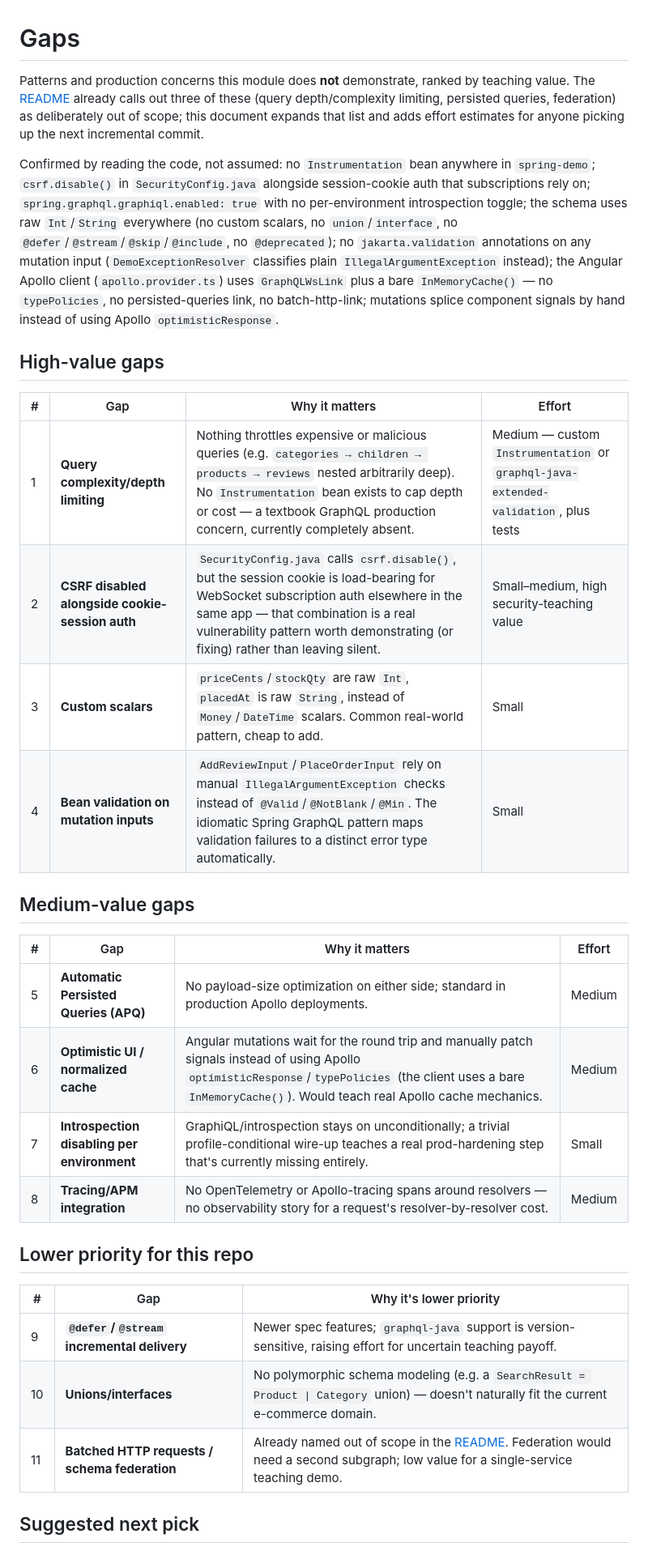
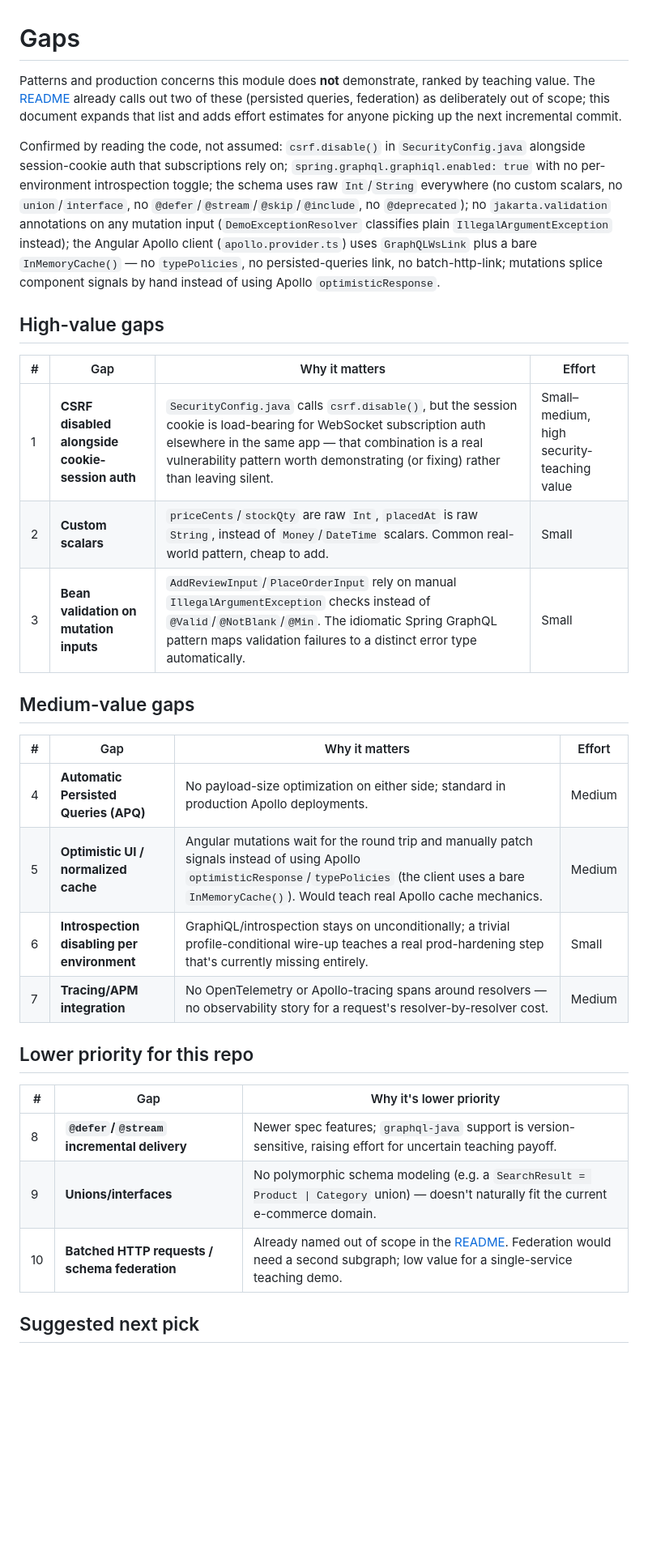
Before and after one commit to igolovan81/techmix, a Markdown page: communication-protocols/graphql/GAPS.md, the part around one of its changes. Shown at 81% size. GitHub-like rendering; blank space fills up the shorter version.

```diff
--- a/communication-protocols/graphql/GAPS.md
+++ b/communication-protocols/graphql/GAPS.md
@@ -1,34 +1,33 @@
 # Gaps
 
-Patterns and production concerns this module does **not** demonstrate, ranked by teaching value. The [README](README.md#scope) already calls out three of these (query depth/complexity limiting, persisted queries, federation) as deliberately out of scope; this document expands that list and adds effort estimates for anyone picking up the next incremental commit.
+Patterns and production concerns this module does **not** demonstrate, ranked by teaching value. The [README](README.md#scope) already calls out two of these (persisted queries, federation) as deliberately out of scope; this document expands that list and adds effort estimates for anyone picking up the next incremental commit.
 
-Confirmed by reading the code, not assumed: no `Instrumentation` bean anywhere in `spring-demo`; `csrf.disable()` in `SecurityConfig.java` alongside session-cookie auth that subscriptions rely on; `spring.graphql.graphiql.enabled: true` with no per-environment introspection toggle; the schema uses raw `Int`/`String` everywhere (no custom scalars, no `union`/`interface`, no `@defer`/`@stream`/`@skip`/`@include`, no `@deprecated`); no `jakarta.validation` annotations on any mutation input (`DemoExceptionResolver` classifies plain `IllegalArgumentException` instead); the Angular Apollo client (`apollo.provider.ts`) uses `GraphQLWsLink` plus a bare `InMemoryCache()` — no `typePolicies`, no persisted-queries link, no batch-http-link; mutations splice component signals by hand instead of using Apollo `optimisticResponse`.
+Confirmed by reading the code, not assumed: `csrf.disable()` in `SecurityConfig.java` alongside session-cookie auth that subscriptions rely on; `spring.graphql.graphiql.enabled: true` with no per-environment introspection toggle; the schema uses raw `Int`/`String` everywhere (no custom scalars, no `union`/`interface`, no `@defer`/`@stream`/`@skip`/`@include`, no `@deprecated`); no `jakarta.validation` annotations on any mutation input (`DemoExceptionResolver` classifies plain `IllegalArgumentException` instead); the Angular Apollo client (`apollo.provider.ts`) uses `GraphQLWsLink` plus a bare `InMemoryCache()` — no `typePolicies`, no persisted-queries link, no batch-http-link; mutations splice component signals by hand instead of using Apollo `optimisticResponse`.
 
 ## High-value gaps
 
 | # | Gap | Why it matters | Effort |
 |---|---|---|---|
-| 1 | **Query complexity/depth limiting** | Nothing throttles expensive or malicious queries (e.g. `categories → children → products → reviews` nested arbitrarily deep). No `Instrumentation` bean exists to cap depth or cost — a textbook GraphQL production concern, currently completely absent. | Medium — custom `Instrumentation` or `graphql-java-extended-validation`, plus tests |
-| 2 | **CSRF disabled alongside cookie-session auth** | `SecurityConfig.java` calls `csrf.disable()`, but the session cookie is load-bearing for WebSocket subscription auth elsewhere in the same app — that combination is a real vulnerability pattern worth demonstrating (or fixing) rather than leaving silent. | Small–medium, high security-teaching value |
-| 3 | **Custom scalars** | `priceCents`/`stockQty` are raw `Int`, `placedAt` is raw `String`, instead of `Money`/`DateTime` scalars. Common real-world pattern, cheap to add. | Small |
-| 4 | **Bean validation on mutation inputs** | `AddReviewInput`/`PlaceOrderInput` rely on manual `IllegalArgumentException` checks instead of `@Valid`/`@NotBlank`/`@Min`. The idiomatic Spring GraphQL pattern maps validation failures to a distinct error type automatically. | Small |
+| 1 | **CSRF disabled alongside cookie-session auth** | `SecurityConfig.java` calls `csrf.disable()`, but the session cookie is load-bearing for WebSocket subscription auth elsewhere in the same app — that combination is a real vulnerability pattern worth demonstrating (or fixing) rather than leaving silent. | Small–medium, high security-teaching value |
+| 2 | **Custom scalars** | `priceCents`/`stockQty` are raw `Int`, `placedAt` is raw `String`, instead of `Money`/`DateTime` scalars. Common real-world pattern, cheap to add. | Small |
+| 3 | **Bean validation on mutation inputs** | `AddReviewInput`/`PlaceOrderInput` rely on manual `IllegalArgumentException` checks instead of `@Valid`/`@NotBlank`/`@Min`. The idiomatic Spring GraphQL pattern maps validation failures to a distinct error type automatically. | Small |
 
 ## Medium-value gaps
 
 | # | Gap | Why it matters | Effort |
 |---|---|---|---|
-| 5 | **Automatic Persisted Queries (APQ)** | No payload-size optimization on either side; standard in production Apollo deployments. | Medium |
-| 6 | **Optimistic UI / normalized cache** | Angular mutations wait for the round trip and manually patch signals instead of using Apollo `optimisticResponse`/`typePolicies` (the client uses a bare `InMemoryCache()`). Would teach real Apollo cache mechanics. | Medium |
-| 7 | **Introspection disabling per environment** | GraphiQL/introspection stays on unconditionally; a trivial profile-conditional wire-up teaches a real prod-hardening step that's currently missing entirely. | Small |
-| 8 | **Tracing/APM integration** | No OpenTelemetry or Apollo-tracing spans around resolvers — no observability story for a request's resolver-by-resolver cost. | Medium |
+| 4 | **Automatic Persisted Queries (APQ)** | No payload-size optimization on either side; standard in production Apollo deployments. | Medium |
+| 5 | **Optimistic UI / normalized cache** | Angular mutations wait for the round trip and manually patch signals instead of using Apollo `optimisticResponse`/`typePolicies` (the client uses a bare `InMemoryCache()`). Would teach real Apollo cache mechanics. | Medium |
+| 6 | **Introspection disabling per environment** | GraphiQL/introspection stays on unconditionally; a trivial profile-conditional wire-up teaches a real prod-hardening step that's currently missing entirely. | Small |
+| 7 | **Tracing/APM integration** | No OpenTelemetry or Apollo-tracing spans around resolvers — no observability story for a request's resolver-by-resolver cost. | Medium |
 
 ## Lower priority for this repo
 
 | # | Gap | Why it's lower priority |
 |---|---|---|
-| 9 | **`@defer`/`@stream` incremental delivery** | Newer spec features; `graphql-java` support is version-sensitive, raising effort for uncertain teaching payoff. |
-| 10 | **Unions/interfaces** | No polymorphic schema modeling (e.g. a `SearchResult = Product \| Category` union) — doesn't naturally fit the current e-commerce domain. |
-| 11 | **Batched HTTP requests / schema federation** | Already named out of scope in the [README](README.md#scope). Federation would need a second subgraph; low value for a single-service teaching demo. |
+| 8 | **`@defer`/`@stream` incremental delivery** | Newer spec features; `graphql-java` support is version-sensitive, raising effort for uncertain teaching payoff. |
+| 9 | **Unions/interfaces** | No polymorphic schema modeling (e.g. a `SearchResult = Product \| Category` union) — doesn't naturally fit the current e-commerce domain. |
+| 10 | **Batched HTTP requests / schema federation** | Already named out of scope in the [README](README.md#scope). Federation would need a second subgraph; low value for a single-service teaching demo. |
 
 ## Suggested next pick
 
```
Also changed, not shown: other parts of communication-protocols/graphql/GAPS.md (+1 -1 lines), communication-protocols/graphql/README.md (+19 -1 lines).
